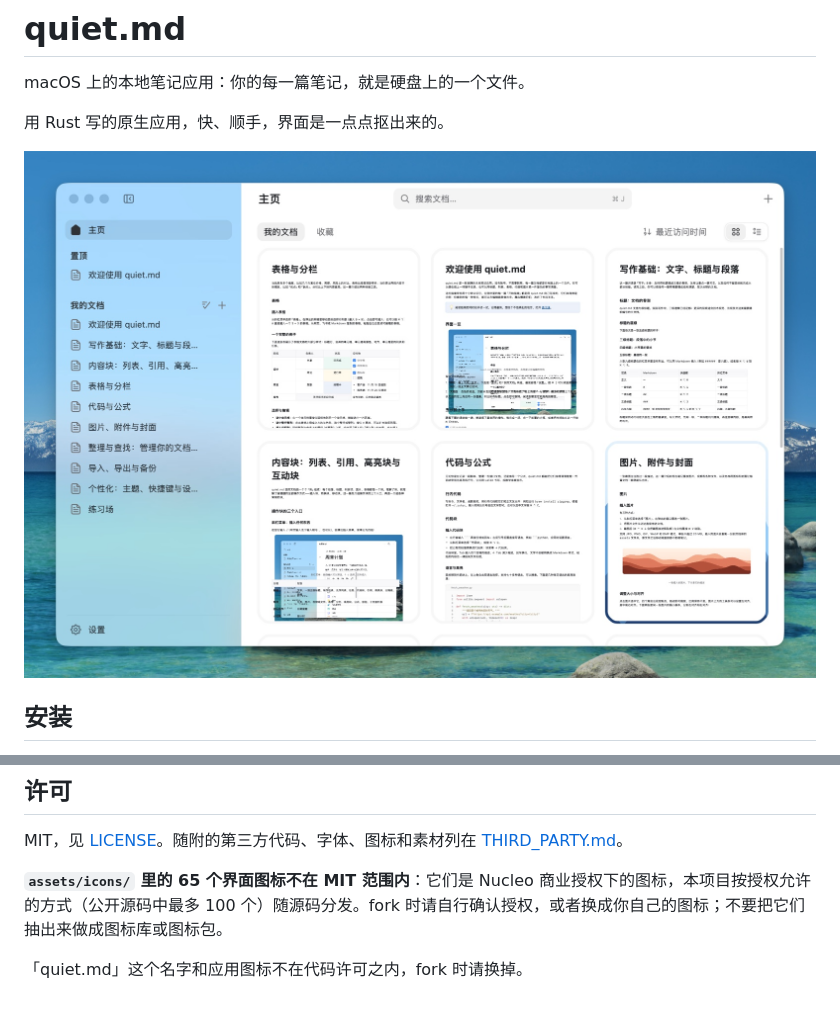
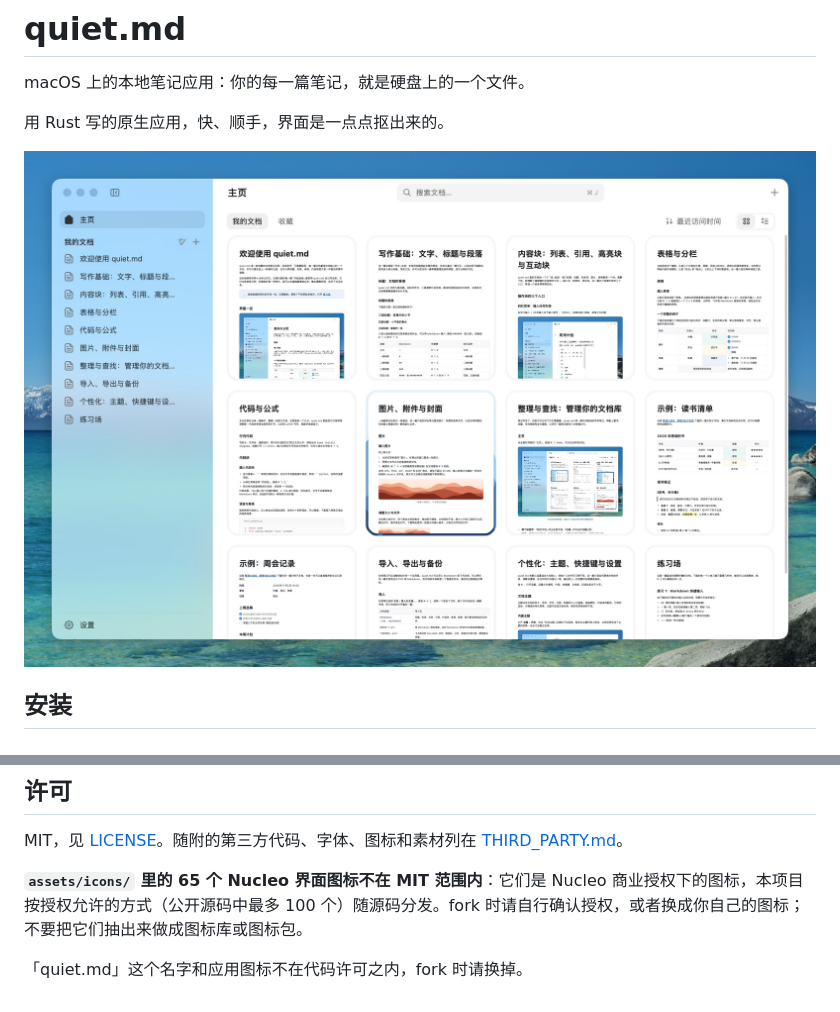
Before and after one commit to Ciao1019/quiet-md, a Markdown page: README.md, 2 parts joined by grey strips. Rendered like a GitHub page; pictures changed too: docs/images/home.jpg.

```diff
--- a/README.md
+++ b/README.md
@@ -91,6 +91,6 @@ FDL_FUZZ_SEEDS=2000 cargo test --release random_edits   # 更多随机编辑，
 
 MIT，见 [LICENSE](LICENSE)。随附的第三方代码、字体、图标和素材列在 [THIRD_PARTY.md](THIRD_PARTY.md)。
 
-**`assets/icons/` 里的 65 个界面图标不在 MIT 范围内**：它们是 Nucleo 商业授权下的图标，本项目按授权允许的方式（公开源码中最多 100 个）随源码分发。fork 时请自行确认授权，或者换成你自己的图标；不要把它们抽出来做成图标库或图标包。
+**`assets/icons/` 里的 65 个 Nucleo 界面图标不在 MIT 范围内**：它们是 Nucleo 商业授权下的图标，本项目按授权允许的方式（公开源码中最多 100 个）随源码分发。fork 时请自行确认授权，或者换成你自己的图标；不要把它们抽出来做成图标库或图标包。
 
 「quiet.md」这个名字和应用图标不在代码许可之内，fork 时请换掉。
```
Also changed, not shown: THIRD_PARTY.md (+1 -0 lines), 5 other files.
